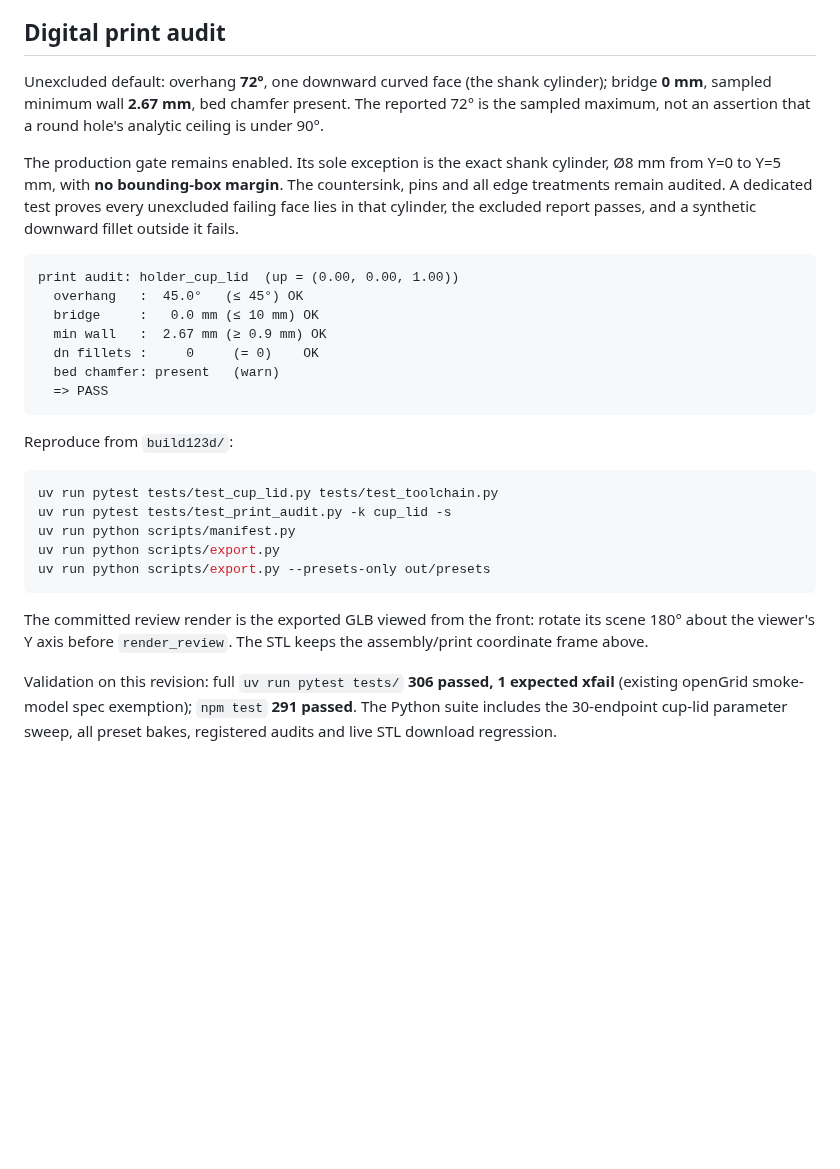
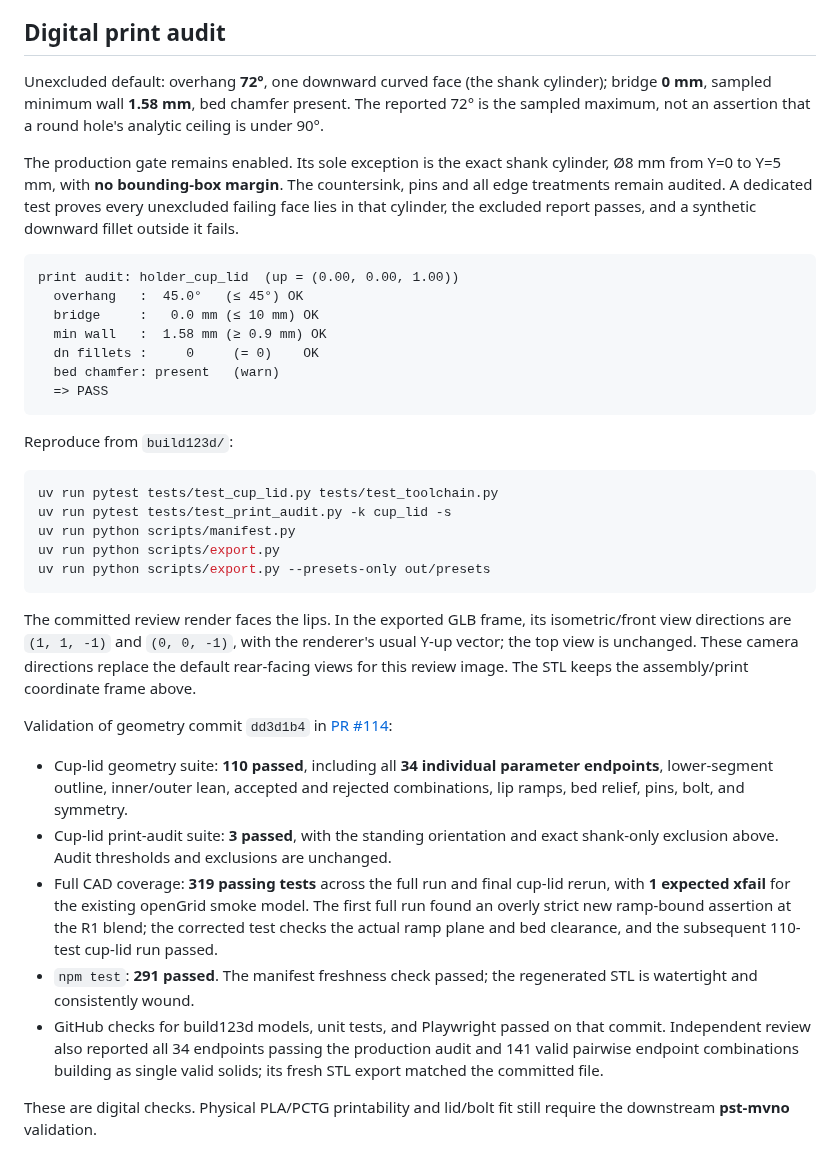
Before and after one commit to SeanOC/stuff, a Markdown page: build123d/docs/cup-lid-validation.md, the part around one of its changes. GitHub-like rendering; blank space fills up the shorter version.

````diff
--- a/build123d/docs/cup-lid-validation.md
+++ b/build123d/docs/cup-lid-validation.md
@@ -85,7 +122,7 @@ its upper curved shank surface is the only accepted print-audit finding.
 ## Digital print audit
 
 Unexcluded default: overhang **72°**, one downward curved face (the shank
-cylinder); bridge **0 mm**, sampled minimum wall **2.67 mm**, bed chamfer
+cylinder); bridge **0 mm**, sampled minimum wall **1.58 mm**, bed chamfer
 present. The reported 72° is the sampled maximum, not an assertion that a
 round hole's analytic ceiling is under 90°.
 
@@ -99,7 +136,7 @@ excluded report passes, and a synthetic downward fillet outside it fails.
 print audit: holder_cup_lid  (up = (0.00, 0.00, 1.00))
   overhang   :  45.0°   (≤ 45°) OK
   bridge     :   0.0 mm (≤ 10 mm) OK
-  min wall   :  2.67 mm (≥ 0.9 mm) OK
+  min wall   :  1.58 mm (≥ 0.9 mm) OK
   dn fillets :     0     (= 0)    OK
   bed chamfer: present   (warn)
   => PASS
@@ -115,11 +152,30 @@ uv run python scripts/export.py
 uv run python scripts/export.py --presets-only out/presets
 ```
 
-The committed review render is the exported GLB viewed from the front:
-rotate its scene 180° about the viewer's Y axis before `render_review`.
+The committed review render faces the lips. In the exported GLB frame, its
+isometric/front view directions are `(1, 1, -1)` and `(0, 0, -1)`, with
+the renderer's usual Y-up vector; the top view is unchanged. These camera
+directions replace the default rear-facing views for this review image.
 The STL keeps the assembly/print coordinate frame above.
 
-Validation on this revision: full `uv run pytest tests/` **306 passed,
-1 expected xfail** (existing openGrid smoke-model spec exemption); `npm test`
-**291 passed**. The Python suite includes the 30-endpoint cup-lid parameter
-sweep, all preset bakes, registered audits and live STL download regression.
+Validation of geometry commit `dd3d1b4` in [PR #114](https://github.com/SeanOC/stuff/pull/114):
+
+- Cup-lid geometry suite: **110 passed**, including all **34 individual
+  parameter endpoints**, lower-segment outline, inner/outer lean, accepted
+  and rejected combinations, lip ramps, bed relief, pins, bolt, and symmetry.
+- Cup-lid print-audit suite: **3 passed**, with the standing orientation and
+  exact shank-only exclusion above. Audit thresholds and exclusions are unchanged.
+- Full CAD coverage: **319 passing tests** across the full run and final
+  cup-lid rerun, with **1 expected xfail** for the existing openGrid smoke
+  model. The first full run found an overly strict new ramp-bound assertion
+  at the R1 blend; the corrected test checks the actual ramp plane and bed
+  clearance, and the subsequent 110-test cup-lid run passed.
+- `npm test`: **291 passed**. The manifest freshness check passed; the
+  regenerated STL is watertight and consistently wound.
+- GitHub checks for build123d models, unit tests, and Playwright passed on
+  that commit. Independent review also reported all 34 endpoints passing
+  the production audit and 141 valid pairwise endpoint combinations building
+  as single valid solids; its fresh STL export matched the committed file.
+
+These are digital checks. Physical PLA/PCTG printability and lid/bolt fit
+still require the downstream **pst-mvno** validation.
````
Also changed, not shown: other parts of build123d/docs/cup-lid-validation.md (+50 -13 lines), build123d/README.md (+4 -2 lines), build123d/docs/renders/holder_cup_lid.png, 4 other files.
